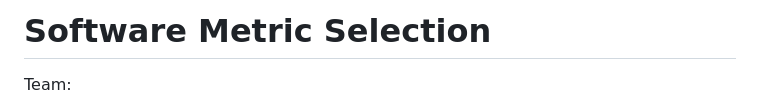
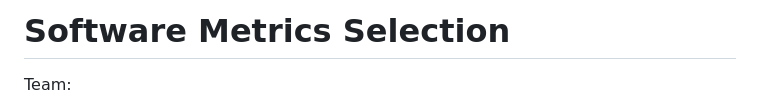
Before and after one commit to simply-pleb/software-metrics-selection, a Markdown page: README.md, the part around the change printed below. Rendered like a GitHub page.

```diff
--- a/README.md
+++ b/README.md
@@ -1,4 +1,4 @@
-# Software Metric Selection
+# Software Metrics Selection
 
 Team:
 
```
Also changed, not shown: other parts of README.md (+1 -3 lines).
